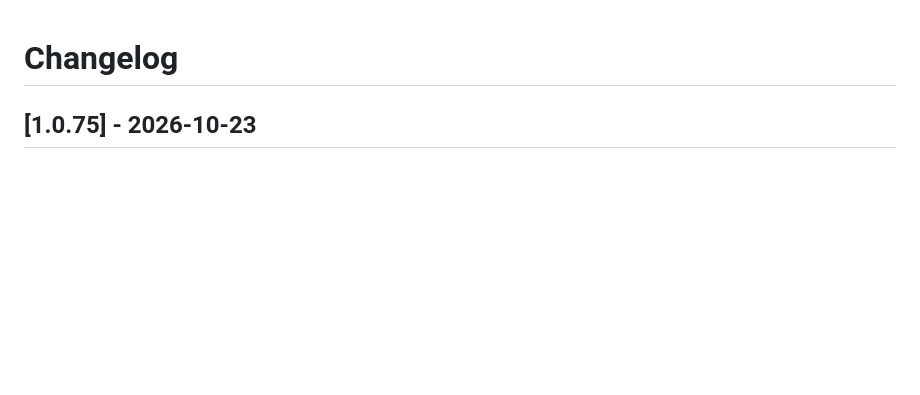
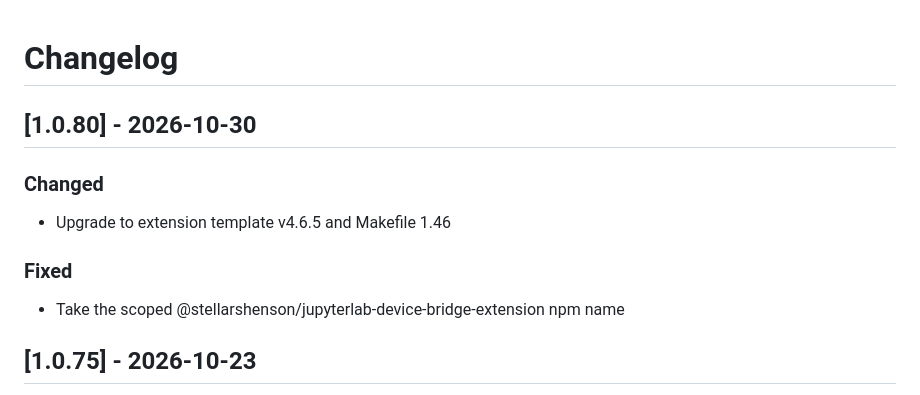
Before and after one commit to stellarshenson/jupyterlab_device_bridge_extension, a Markdown page: CHANGELOG.md, the part around the change. GitHub-like rendering; blank space fills up the shorter version.

Commit message:
docs: record release 1.0.80 in the changelog

```diff
--- a/CHANGELOG.md
+++ b/CHANGELOG.md
@@ -1,6 +1,16 @@
 # Changelog
 
 <!-- <START NEW CHANGELOG ENTRY> -->
+
+## [1.0.80] - 2026-10-30
+
+### Changed
+
+- Upgrade to extension template v4.6.5 and Makefile 1.46
+
+### Fixed
+
+- Take the scoped @stellarshenson/jupyterlab-device-bridge-extension npm name
 
 ## [1.0.75] - 2026-10-23
 
```
